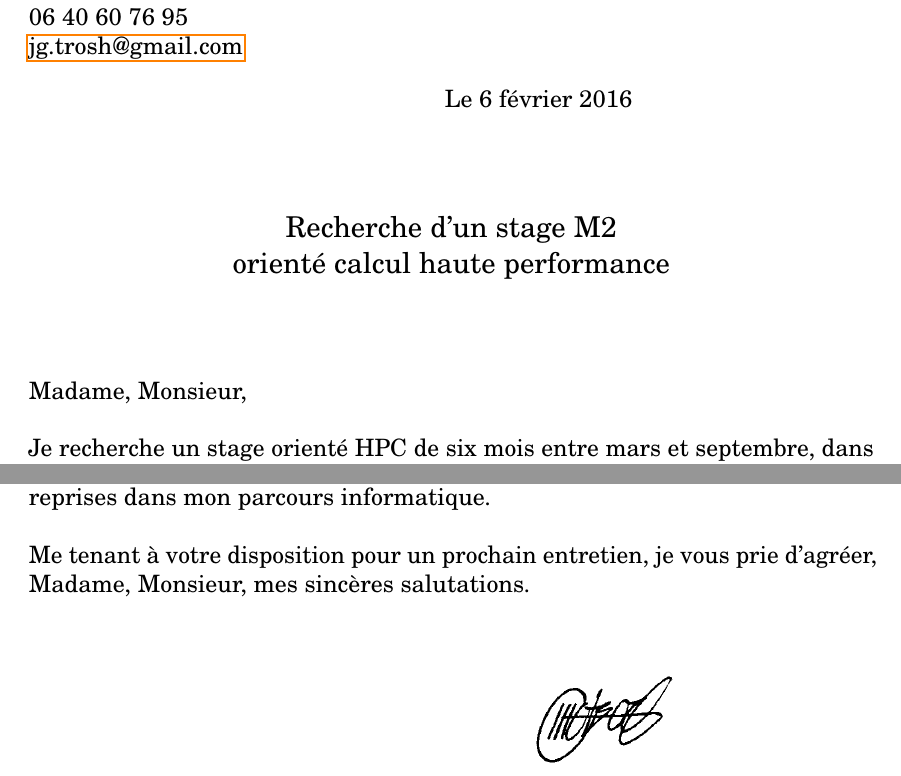
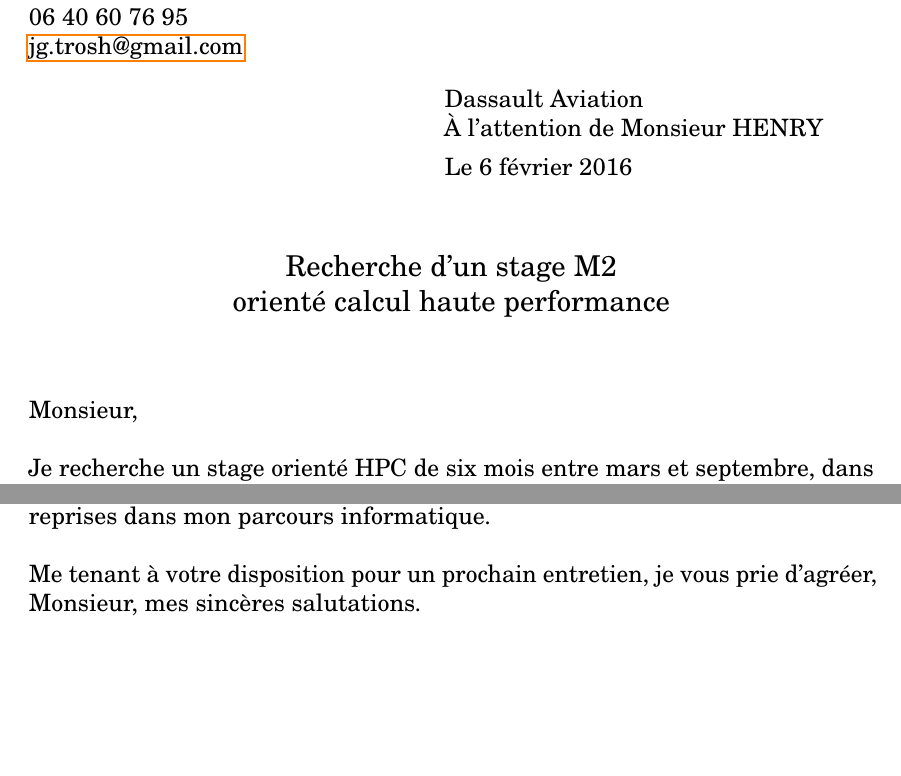
Before and after one commit to trosh/motiv, a LaTeX document (motiv.tex): two parts of the page, joined at a grey line, cut so that both start at the same text, the shorter picture padded with empty space. Compiled offline with pdfLaTeX.

Commit message:
add dassault aviation name + recipient, remove Madame

```diff
--- a/motiv.tex
+++ b/motiv.tex
@@ -32,11 +32,8 @@ John Gliksberg \\
     \hspace*{\fill}
     \begin{minipage}{.5\textwidth}
     \begin{flushleft}
-%    Groupe SAFRAN \\
-%    Direction des Ressources Humaines \\
-%    2 Boulevard du Général Martial Valin \\
-%    75015 Paris \\[.07in]
-%    \`A l’attention de Monsieur DELPIT \\[.07in]
+        Dassault Aviation \\
+        \`A l’attention de Monsieur HENRY \\[.07in]
     Le 6 février 2016
     \end{flushleft}
     \end{minipage}
@@ -52,7 +49,7 @@ John Gliksberg \\
 
 \vspace*{\fill}
 
-Madame, Monsieur,
+Monsieur,
 
 Je recherche un stage orienté HPC de six mois entre mars et septembre,
 dans le cadre d'un M2 en calcul haute performance.
@@ -104,7 +101,7 @@ reprises dans mon parcours informatique.
 
 %J'espère vous avoir montré mon implication et mes motivations.
 Me tenant à votre disposition pour un prochain entretien,
-je vous prie d'agréer, Madame, Monsieur,
+je vous prie d'agréer, Monsieur,
 mes sincères salutations.
 
 \vspace*{\fill}
```
Also changed, not shown: dassault aviation/lettre de motivation - John Gliksberg.pdf, motiv.pdf.
